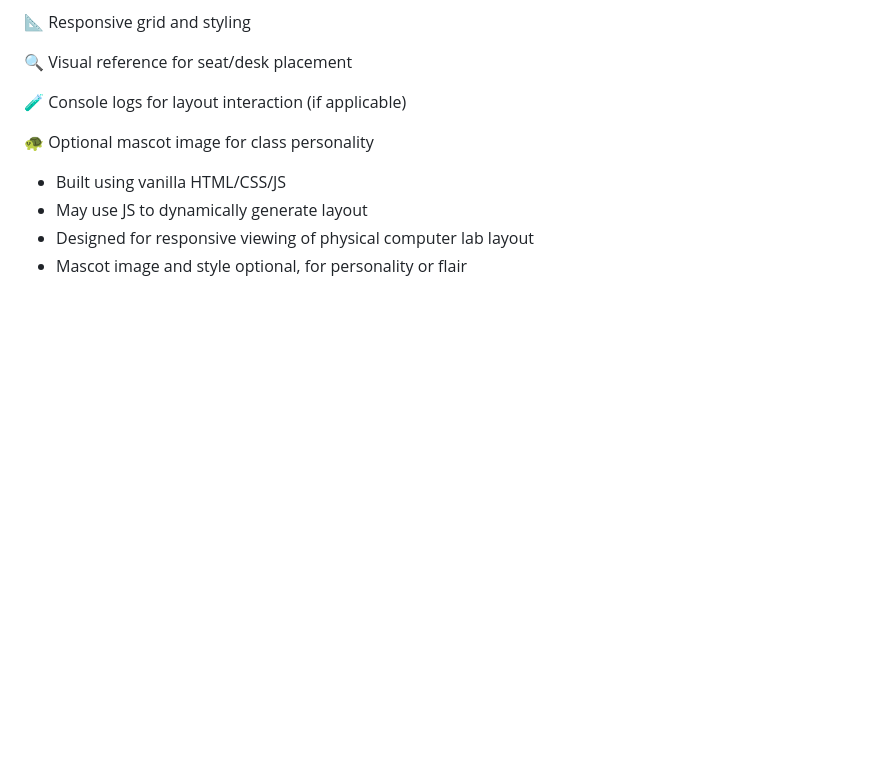
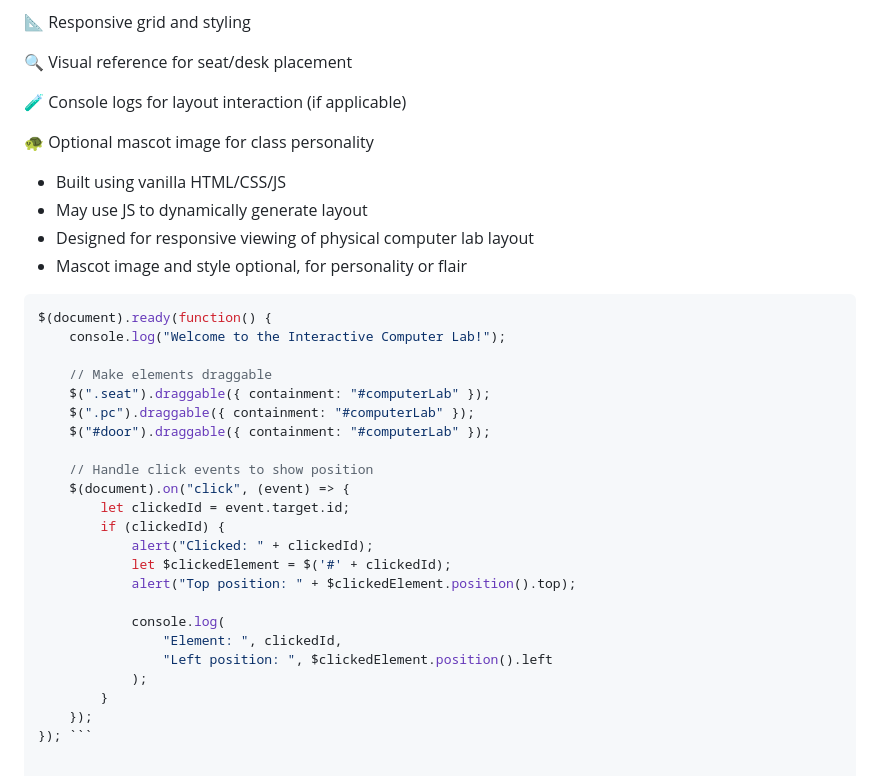
Before and after one commit to gageb3/gageb3, a Markdown page: README.md, the part around the change. Rendered like a GitHub page; blank space fills up the shorter version.

````diff
--- a/README.md
+++ b/README.md
@@ -69,3 +69,28 @@ Features:
 - May use JS to dynamically generate layout
 - Designed for responsive viewing of physical computer lab layout
 - Mascot image and style optional, for personality or flair
+
+```JavaScript
+$(document).ready(function() {
+    console.log("Welcome to the Interactive Computer Lab!");
+
+    // Make elements draggable
+    $(".seat").draggable({ containment: "#computerLab" });
+    $(".pc").draggable({ containment: "#computerLab" });
+    $("#door").draggable({ containment: "#computerLab" });
+
+    // Handle click events to show position
+    $(document).on("click", (event) => {
+        let clickedId = event.target.id;
+        if (clickedId) {
+            alert("Clicked: " + clickedId);
+            let $clickedElement = $('#' + clickedId);
+            alert("Top position: " + $clickedElement.position().top);
+
+            console.log(
+                "Element: ", clickedId,
+                "Left position: ", $clickedElement.position().left
+            );
+        }
+    });
+}); ```
````
